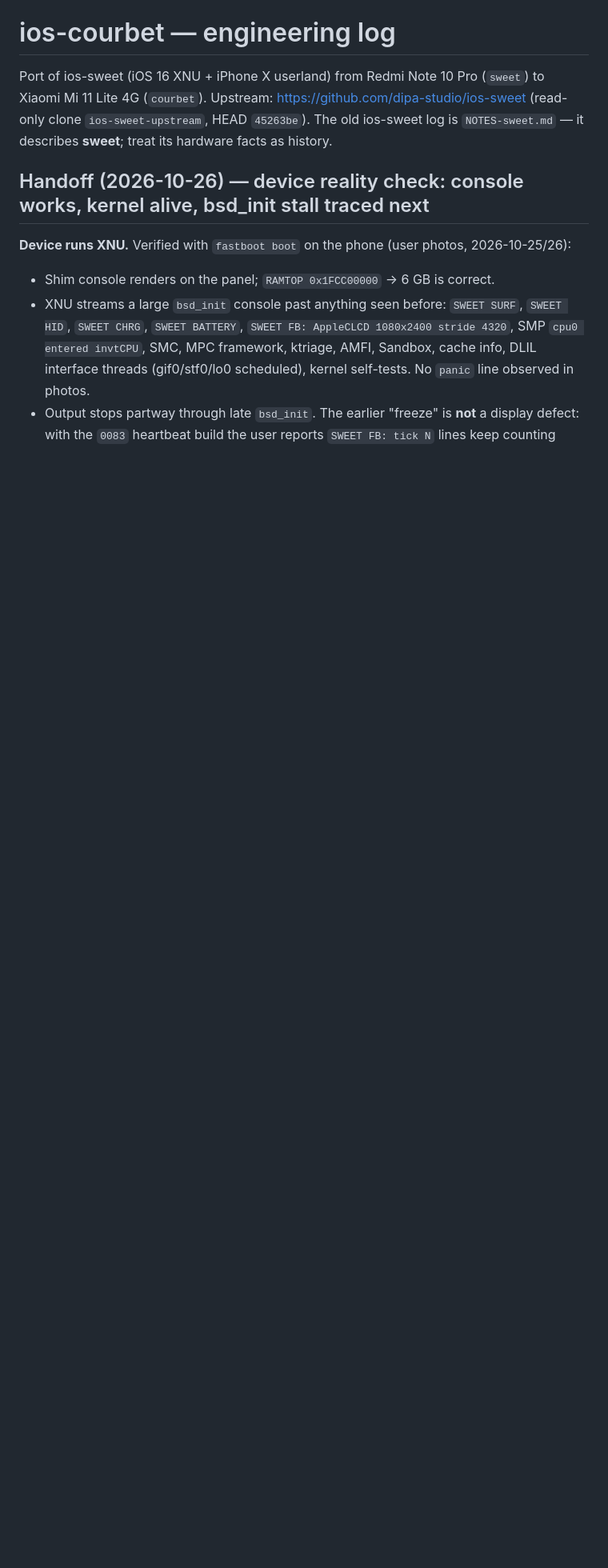
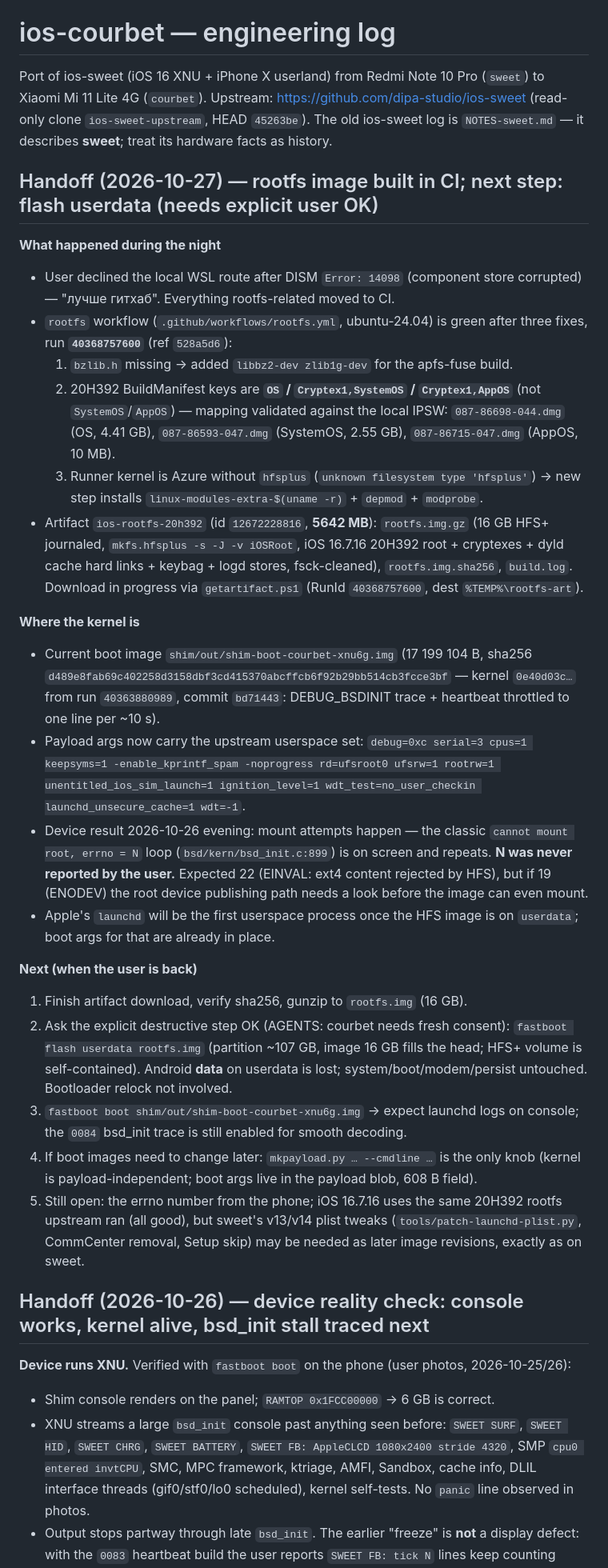
Before and after one commit to qualixxe/ios-courbet, a Markdown page: NOTES.md, the part around the change. Shown at 80% size. Drawn GitHub-style; blank space fills up the shorter version.

Commit message:
docs: handoff 2026-10-27 - rootfs CI green (run 40368757600), flash userdata pending user OK

```diff
--- a/NOTES.md
+++ b/NOTES.md
@@ -4,6 +4,62 @@ Port of ios-sweet (iOS 16 XNU + iPhone X userland) from Redmi Note 10 Pro (`swee
 to Xiaomi Mi 11 Lite 4G (`courbet`). Upstream: https://github.com/dipa-studio/ios-sweet
 (read-only clone `ios-sweet-upstream`, HEAD `45263be`). The old ios-sweet log is
 `NOTES-sweet.md` — it describes **sweet**; treat its hardware facts as history.
+
+## Handoff (2026-10-27) — rootfs image built in CI; next step: flash userdata (needs explicit user OK)
+
+**What happened during the night**
+
+- User declined the local WSL route after DISM `Error: 14098` (component store
+  corrupted) — "лучше гитхаб". Everything rootfs-related moved to CI.
+- `rootfs` workflow (`.github/workflows/rootfs.yml`, ubuntu-24.04) is green after
+  three fixes, run **`40368757600`** (ref `528a5d6`):
+  1. `bzlib.h` missing → added `libbz2-dev zlib1g-dev` for the apfs-fuse build.
+  2. 20H392 BuildManifest keys are **`OS` / `Cryptex1,SystemOS` / `Cryptex1,AppOS`**
+     (not `SystemOS`/`AppOS`) — mapping validated against the local IPSW:
+     `087-86698-044.dmg` (OS, 4.41 GB), `087-86593-047.dmg` (SystemOS, 2.55 GB),
+     `087-86715-047.dmg` (AppOS, 10 MB).
+  3. Runner kernel is Azure without `hfsplus` (`unknown filesystem type 'hfsplus'`)
+     → new step installs `linux-modules-extra-$(uname -r)` + `depmod` + `modprobe`.
+- Artifact `ios-rootfs-20h392` (id `12672228816`, **5642 MB**): `rootfs.img.gz`
+  (16 GB HFS+ journaled, `mkfs.hfsplus -s -J -v iOSRoot`, iOS 16.7.16 20H392 root +
+  cryptexes + dyld cache hard links + keybag + logd stores, fsck-cleaned),
+  `rootfs.img.sha256`, `build.log`. Download in progress via `getartifact.ps1`
+  (RunId `40368757600`, dest `%TEMP%\rootfs-art`).
+
+**Where the kernel is**
+
+- Current boot image `shim/out/shim-boot-courbet-xnu6g.img`
+  (17 199 104 B, sha256 `d489e8fab69c402258d3158dbf3cd415370abcffcb6f92b29bb514cb3fcce3bf`
+  — kernel `0e40d03c…` from run `40363880989`, commit `bd71443`: DEBUG_BSDINIT trace +
+  heartbeat throttled to one line per ~10 s).
+- Payload args now carry the upstream userspace set:
+  `debug=0xc serial=3 cpus=1 keepsyms=1 -enable_kprintf_spam -noprogress
+  rd=ufsroot0 ufsrw=1 rootrw=1 unentitled_ios_sim_launch=1 ignition_level=1
+  wdt_test=no_user_checkin launchd_unsecure_cache=1 wdt=-1`.
+- Device result 2026-10-26 evening: mount attempts happen — the classic
+  `cannot mount root, errno = N` loop (`bsd/kern/bsd_init.c:899`) is on screen
+  and repeats. **N was never reported by the user.** Expected 22 (EINVAL: ext4
+  content rejected by HFS), but if 19 (ENODEV) the root device publishing path
+  needs a look before the image can even mount.
+- Apple's `launchd` will be the first userspace process once the HFS image is
+  on `userdata`; boot args for that are already in place.
+
+**Next (when the user is back)**
+
+1. Finish artifact download, verify sha256, gunzip to `rootfs.img` (16 GB).
+2. Ask the explicit destructive step OK (AGENTS: courbet needs fresh consent):
+   `fastboot flash userdata rootfs.img` (partition ~107 GB, image 16 GB fills
+   the head; HFS+ volume is self-contained). Android **data** on userdata is
+   lost; system/boot/modem/persist untouched. Bootloader relock not involved.
+3. `fastboot boot shim/out/shim-boot-courbet-xnu6g.img` → expect launchd logs
+   on console; the `0084` bsd_init trace is still enabled for smooth decoding.
+4. If boot images need to change later: `mkpayload.py … --cmdline …` is the
+   only knob (kernel is payload-independent; boot args live in the payload blob,
+   608 B field).
+5. Still open: the errno number from the phone; iOS 16.7.16 uses the same 20H392
+   rootfs upstream ran (all good), but sweet's v13/v14 plist tweaks
+   (`tools/patch-launchd-plist.py`, CommCenter removal, Setup skip) may be needed
+   as later image revisions, exactly as on sweet.
 
 ## Handoff (2026-10-26) — device reality check: console works, kernel alive, bsd_init stall traced next
 
```
Also changed, not shown: docs/PORT_STATUS.md (+1 -1 lines).
